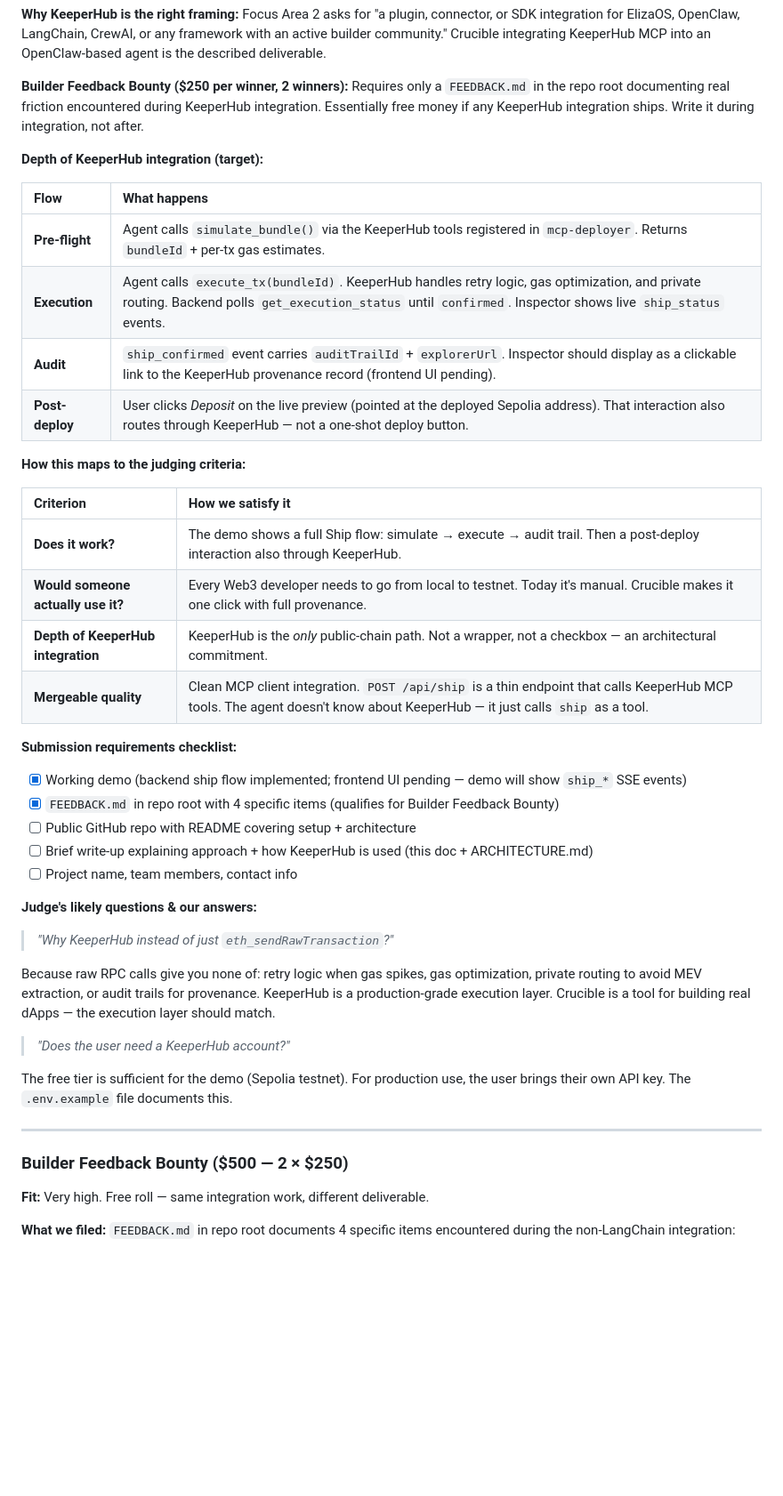
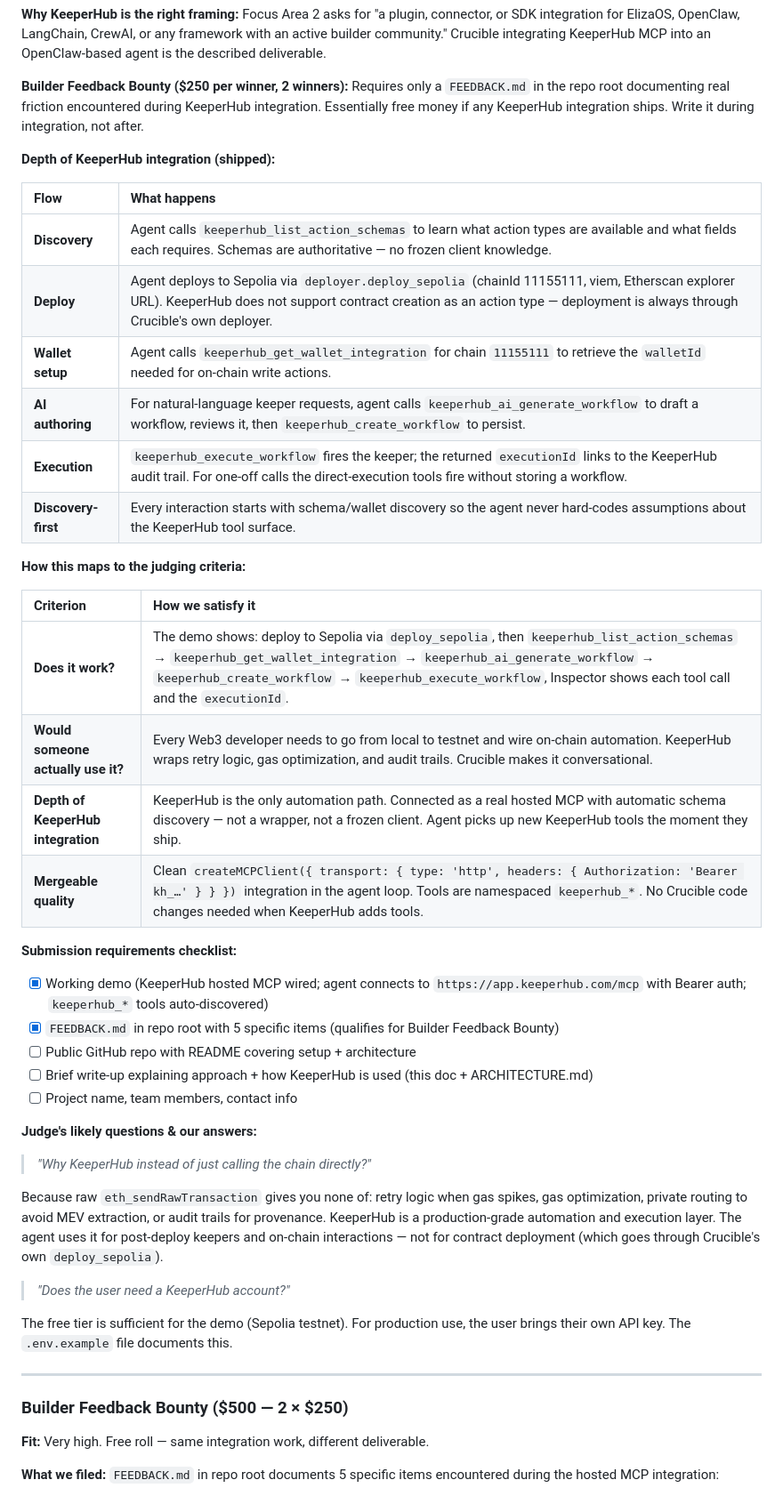
Before and after one commit to WhyAsh5114/Crucible, a Markdown page: docs/TRACKS.md, the part around one of its changes. Shown at 89% size. Drawn GitHub-style; blank space fills up the shorter version.

Commit message:
docs(plan,tracks): replace old ship-path description with hosted-MCP + deploy_sepolia approach; mark mcp-mesh shipped

```diff
--- a/docs/TRACKS.md
+++ b/docs/TRACKS.md
@@ -174,37 +174,39 @@ The agent falls back to LLM reasoning from the trace. The mesh is an accelerator
 
 **Builder Feedback Bounty ($250 per winner, 2 winners):** Requires only a `FEEDBACK.md` in the repo root documenting real friction encountered during KeeperHub integration. Essentially free money if any KeeperHub integration ships. Write it during integration, not after.
 
-**Depth of KeeperHub integration (target):**
+**Depth of KeeperHub integration (shipped):**
 
-| Flow            | What happens                                                                                                                                                                                                 |
-| :-------------- | :----------------------------------------------------------------------------------------------------------------------------------------------------------------------------------------------------------- |
-| **Pre-flight**  | Agent calls `simulate_bundle()` via the KeeperHub tools registered in `mcp-deployer`. Returns `bundleId` + per-tx gas estimates.                                                                             |
-| **Execution**   | Agent calls `execute_tx(bundleId)`. KeeperHub handles retry logic, gas optimization, and private routing. Backend polls `get_execution_status` until `confirmed`. Inspector shows live `ship_status` events. |
-| **Audit**       | `ship_confirmed` event carries `auditTrailId` + `explorerUrl`. Inspector should display as a clickable link to the KeeperHub provenance record (frontend UI pending).                                        |
-| **Post-deploy** | User clicks _Deposit_ on the live preview (pointed at the deployed Sepolia address). That interaction also routes through KeeperHub — not a one-shot deploy button.                                          |
+| Flow                | What happens                                                                                                                                                                                                                    |
+| :------------------ | :------------------------------------------------------------------------------------------------------------------------------------------------------------------------------------------------------------------------------ |
+| **Discovery**       | Agent calls `keeperhub_list_action_schemas` to learn what action types are available and what fields each requires. Schemas are authoritative — no frozen client knowledge.                                                     |
+| **Deploy**          | Agent deploys to Sepolia via `deployer.deploy_sepolia` (chainId 11155111, viem, Etherscan explorer URL). KeeperHub does not support contract creation as an action type — deployment is always through Crucible's own deployer. |
+| **Wallet setup**    | Agent calls `keeperhub_get_wallet_integration` for chain `11155111` to retrieve the `walletId` needed for on-chain write actions.                                                                                               |
+| **AI authoring**    | For natural-language keeper requests, agent calls `keeperhub_ai_generate_workflow` to draft a workflow, reviews it, then `keeperhub_create_workflow` to persist.                                                                |
+| **Execution**       | `keeperhub_execute_workflow` fires the keeper; the returned `executionId` links to the KeeperHub audit trail. For one-off calls the direct-execution tools fire without storing a workflow.                                     |
+| **Discovery-first** | Every interaction starts with schema/wallet discovery so the agent never hard-codes assumptions about the KeeperHub tool surface.                                                                                               |
 
 **How this maps to the judging criteria:**
 
-| Criterion                          | How we satisfy it                                                                                                                                                          |
-| :--------------------------------- | :------------------------------------------------------------------------------------------------------------------------------------------------------------------------- |
-| **Does it work?**                  | The demo shows a full Ship flow: simulate → execute → audit trail. Then a post-deploy interaction also through KeeperHub.                                                  |
-| **Would someone actually use it?** | Every Web3 developer needs to go from local to testnet. Today it's manual. Crucible makes it one click with full provenance.                                               |
-| **Depth of KeeperHub integration** | KeeperHub is the _only_ public-chain path. Not a wrapper, not a checkbox — an architectural commitment.                                                                    |
-| **Mergeable quality**              | Clean MCP client integration. `POST /api/ship` is a thin endpoint that calls KeeperHub MCP tools. The agent doesn't know about KeeperHub — it just calls `ship` as a tool. |
+| Criterion                          | How we satisfy it                                                                                                                                                                                                                                                                        |
+| :--------------------------------- | :--------------------------------------------------------------------------------------------------------------------------------------------------------------------------------------------------------------------------------------------------------------------------------------- |
+| **Does it work?**                  | The demo shows: deploy to Sepolia via `deploy_sepolia`, then `keeperhub_list_action_schemas` → `keeperhub_get_wallet_integration` → `keeperhub_ai_generate_workflow` → `keeperhub_create_workflow` → `keeperhub_execute_workflow`, Inspector shows each tool call and the `executionId`. |
+| **Would someone actually use it?** | Every Web3 developer needs to go from local to testnet and wire on-chain automation. KeeperHub wraps retry logic, gas optimization, and audit trails. Crucible makes it conversational.                                                                                                  |
+| **Depth of KeeperHub integration** | KeeperHub is the only automation path. Connected as a real hosted MCP with automatic schema discovery — not a wrapper, not a frozen client. Agent picks up new KeeperHub tools the moment they ship.                                                                                     |
+| **Mergeable quality**              | Clean `createMCPClient({ transport: { type: 'http', headers: { Authorization: 'Bearer kh_…' } } })` integration in the agent loop. Tools are namespaced `keeperhub_*`. No Crucible code changes needed when KeeperHub adds tools.                                                        |
 
 **Submission requirements checklist:**
 
-- [x] Working demo (backend ship flow implemented; frontend UI pending — demo will show `ship_*` SSE events)
-- [x] `FEEDBACK.md` in repo root with 4 specific items (qualifies for Builder Feedback Bounty)
+- [x] Working demo (KeeperHub hosted MCP wired; agent connects to `https://app.keeperhub.com/mcp` with Bearer auth; `keeperhub_*` tools auto-discovered)
+- [x] `FEEDBACK.md` in repo root with 5 specific items (qualifies for Builder Feedback Bounty)
 - [ ] Public GitHub repo with README covering setup + architecture
 - [ ] Brief write-up explaining approach + how KeeperHub is used (this doc + ARCHITECTURE.md)
 - [ ] Project name, team members, contact info
 
 **Judge's likely questions & our answers:**
 
-> _"Why KeeperHub instead of just `eth_sendRawTransaction`?"_
+> _"Why KeeperHub instead of just calling the chain directly?"_
 
-Because raw RPC calls give you none of: retry logic when gas spikes, gas optimization, private routing to avoid MEV extraction, or audit trails for provenance. KeeperHub is a production-grade execution layer. Crucible is a tool for building real dApps — the execution layer should match.
+Because raw `eth_sendRawTransaction` gives you none of: retry logic when gas spikes, gas optimization, private routing to avoid MEV extraction, or audit trails for provenance. KeeperHub is a production-grade automation and execution layer. The agent uses it for post-deploy keepers and on-chain interactions — not for contract deployment (which goes through Crucible's own `deploy_sepolia`).
 
 > _"Does the user need a KeeperHub account?"_
 
@@ -216,5 +218,5 @@ The free tier is sufficient for the demo (Sepolia testnet). For production use,
 
 **Fit:** Very high. Free roll — same integration work, different deliverable.
 
-**What we filed:** `FEEDBACK.md` in repo root documents 4 specific items encountered during the non-LangChain integration:
+**What we filed:** `FEEDBACK.md` in repo root documents 5 specific items encountered during the hosted MCP integration:
 
```
Also changed, not shown: other parts of docs/TRACKS.md (+15 -13 lines), docs/PLAN.md (+2 -2 lines).
